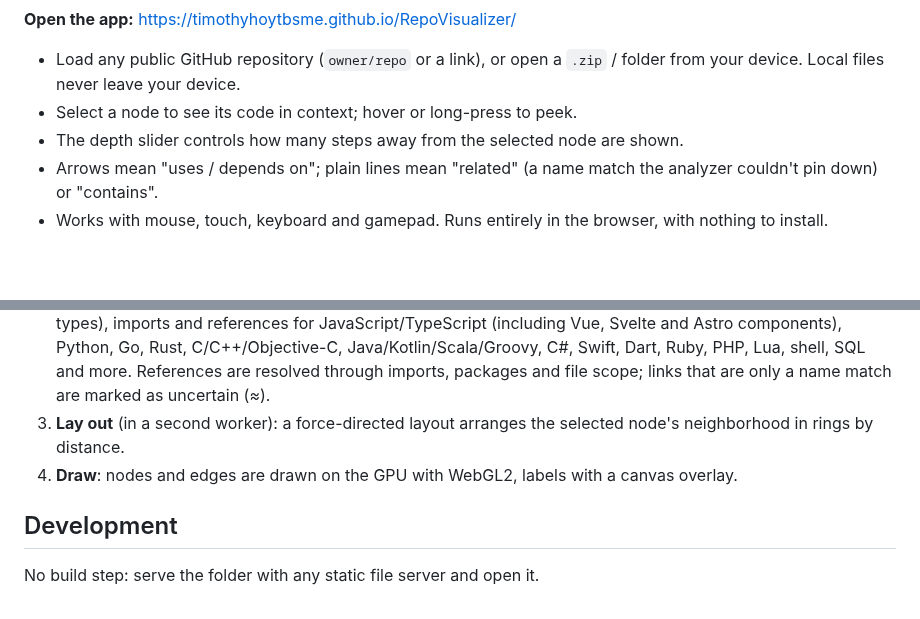
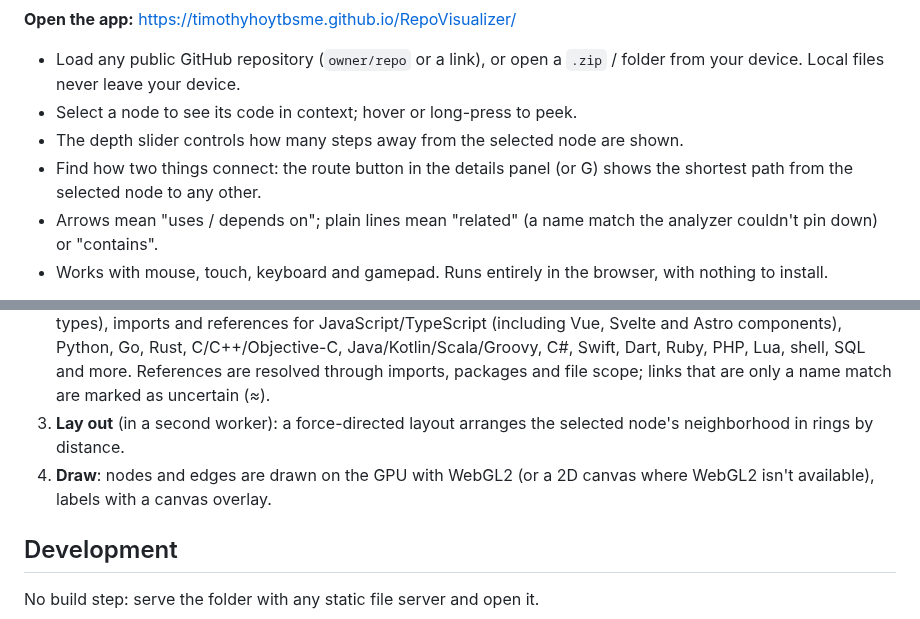
Before and after one commit to TimothyHoytBSME/RepoVisualizer, a Markdown page: README.md, 2 parts joined by grey strips. Drawn GitHub-style; blank space fills up the shorter version.

Commit message:
README: path finding and 2D fallback
Co-Authored-By: Claude Opus 5.5 <noreply@anthropic.com>
Claude-Session: https://claude.ai/code/session_01N7WtbqvH4WjmqXM2XDL8X7

```diff
--- a/README.md
+++ b/README.md
@@ -7,6 +7,7 @@ Explore a code repository as an interactive map of its files, functions, classes
 - Load any public GitHub repository (`owner/repo` or a link), or open a `.zip` / folder from your device. Local files never leave your device.
 - Select a node to see its code in context; hover or long-press to peek.
 - The depth slider controls how many steps away from the selected node are shown.
+- Find how two things connect: the route button in the details panel (or G) shows the shortest path from the selected node to any other.
 - Arrows mean "uses / depends on"; plain lines mean "related" (a name match the analyzer couldn't pin down) or "contains".
 - Works with mouse, touch, keyboard and gamepad. Runs entirely in the browser, with nothing to install.
 
@@ -47,7 +48,7 @@ Everything runs in the browser; there is no server.
 1. **Load**: GitHub repositories are listed with one GitHub API call and downloaded from raw.githubusercontent.com. Downloads are verified and saved on the device, so reopening a repository only fetches changed files and also works offline. Zips and folders are read locally.
 2. **Analyze** (in a background worker): language rules find definitions (functions, classes, methods, variables, types), imports and references for JavaScript/TypeScript (including Vue, Svelte and Astro components), Python, Go, Rust, C/C++/Objective-C, Java/Kotlin/Scala/Groovy, C#, Swift, Dart, Ruby, PHP, Lua, shell, SQL and more. References are resolved through imports, packages and file scope; links that are only a name match are marked as uncertain (≈).
 3. **Lay out** (in a second worker): a force-directed layout arranges the selected node's neighborhood in rings by distance.
-4. **Draw**: nodes and edges are drawn on the GPU with WebGL2, labels with a canvas overlay.
+4. **Draw**: nodes and edges are drawn on the GPU with WebGL2 (or a 2D canvas where WebGL2 isn't available), labels with a canvas overlay.
 
 ## Development
 
```
